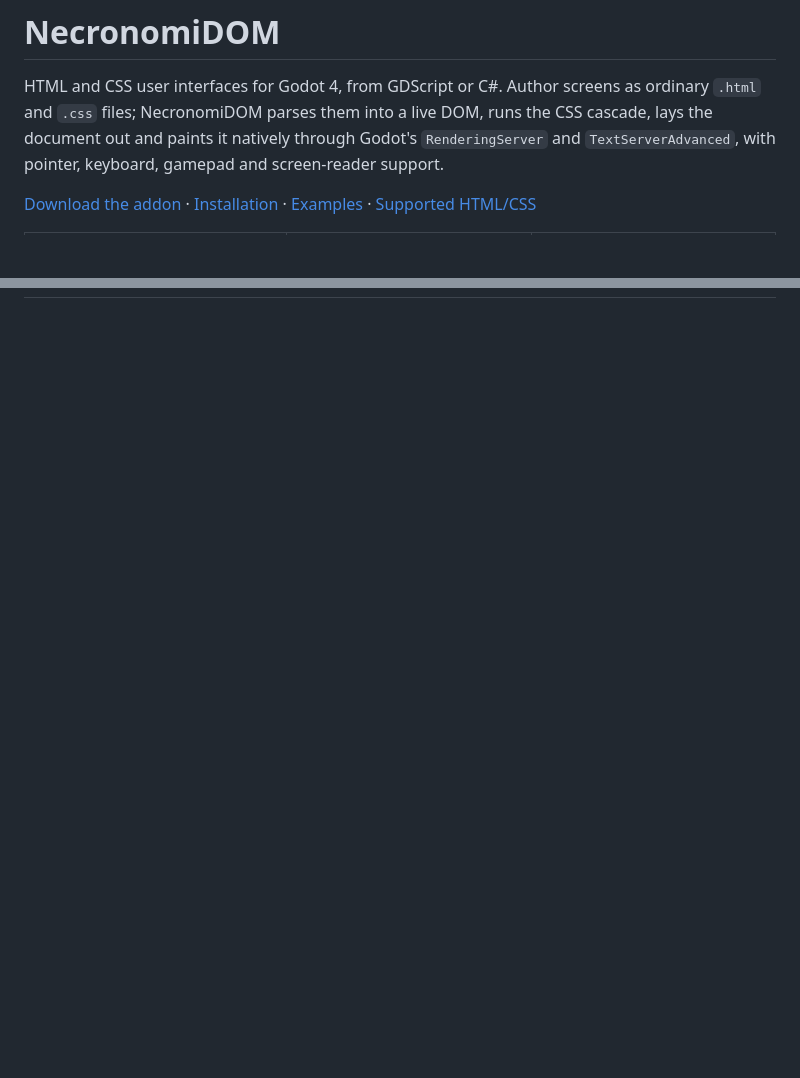
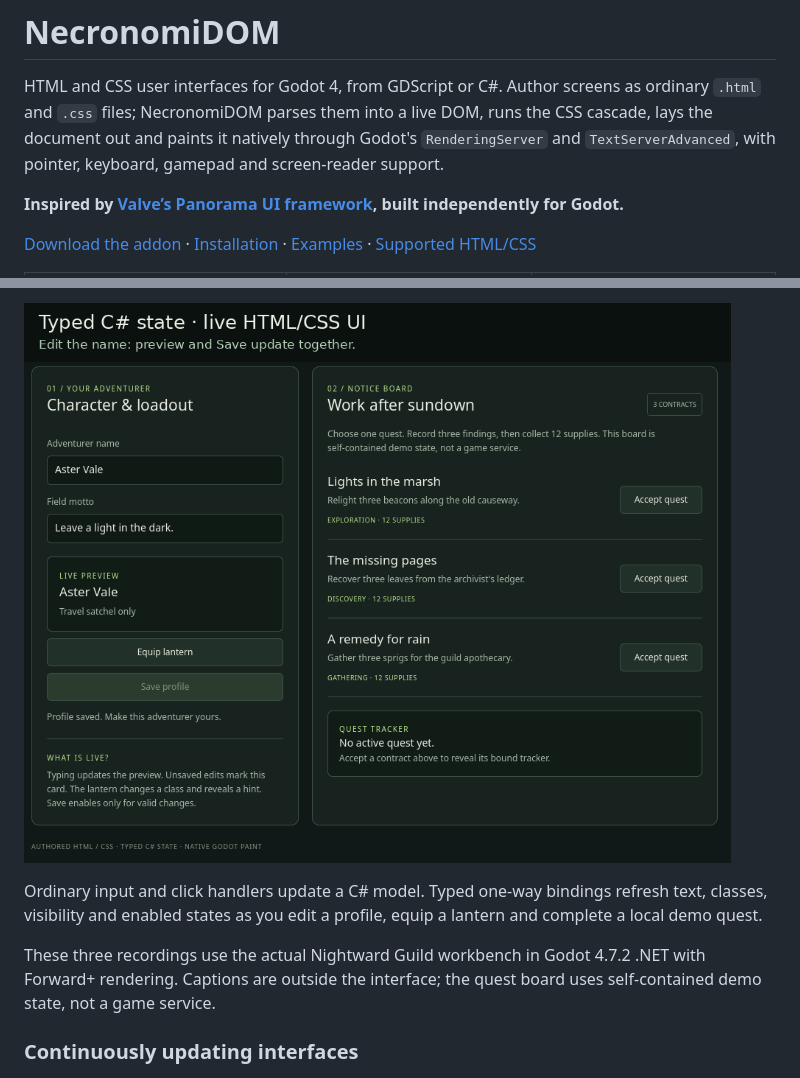
Before and after one commit to Eldritch-Game-Studio/NecronomiDOM, a Markdown page: README.md, 2 parts joined by grey strips. Drawn GitHub-style; pictures changed too: docs/images/workbench-typed-state.gif (added); blank space fills up the shorter version.

```diff
--- a/README.md
+++ b/README.md
@@ -3,6 +3,8 @@
 HTML and CSS user interfaces for Godot 4, from GDScript or C#. Author screens as ordinary `.html` and `.css` files; NecronomiDOM
 parses them into a live DOM, runs the CSS cascade, lays the document out and paints it natively through Godot's
 `RenderingServer` and `TextServerAdvanced`, with pointer, keyboard, gamepad and screen-reader support.
+
+**Inspired by [Valve’s Panorama UI framework](https://developer.valvesoftware.com/wiki/Panorama/Overview), built independently for Godot.**
 
 [Download the addon](https://github.com/Eldritch-Game-Studio/NecronomiDOM/releases/latest) · [Installation](#add-it-to-your-project) · [Examples](#try-the-demos) · [Supported HTML/CSS](docs/capabilities.md)
 
@@ -17,3 +34,10 @@ Run it from the source repository with Godot .NET, or try the smaller GDScript G
+![Typing updates a character preview, equipment and profile state change, and a quest tracker progresses through completion and reward collection](docs/images/workbench-typed-state.gif)
+
+Ordinary input and click handlers update a C# model. Typed one-way bindings refresh text, classes, visibility and enabled states as you edit a profile, equip a lantern and complete a local demo quest.
+
+These three recordings use the actual Nightward Guild workbench in Godot 4.7.2 .NET with Forward+ rendering. Captions are outside the interface; the quest board uses self-contained demo state, not a game service.
+
+### Continuously updating interfaces
 
 ![NecronomiDOM rendering scrolling HTML elements, CSS arrow shapes, state feedback and live text updates in Godot](docs/images/rhythmchart.gif)
 
```
Also changed, not shown: other parts of README.md (+15 -0 lines), docs/images/workbench-inspector.gif (added), docs/images/workbench-live-css.gif (added).
